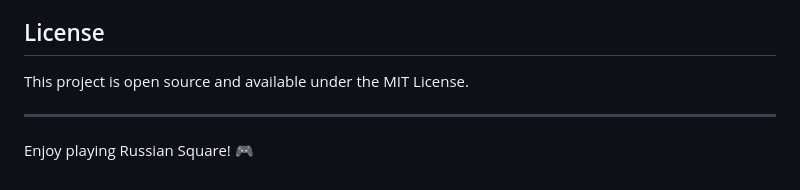
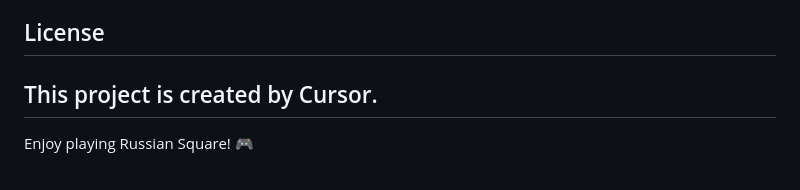
Before and after one commit to AntG2/Tetris-web, a Markdown page: README.md, the part around the change. Drawn GitHub-style.

```diff
--- a/README.md
+++ b/README.md
@@ -115,8 +115,7 @@ Potential features for future versions:
 
 ## License
 
-This project is open source and available under the MIT License.
-
+This project is created by Cursor.
 ---
 
 Enjoy playing Russian Square! 🎮
```
